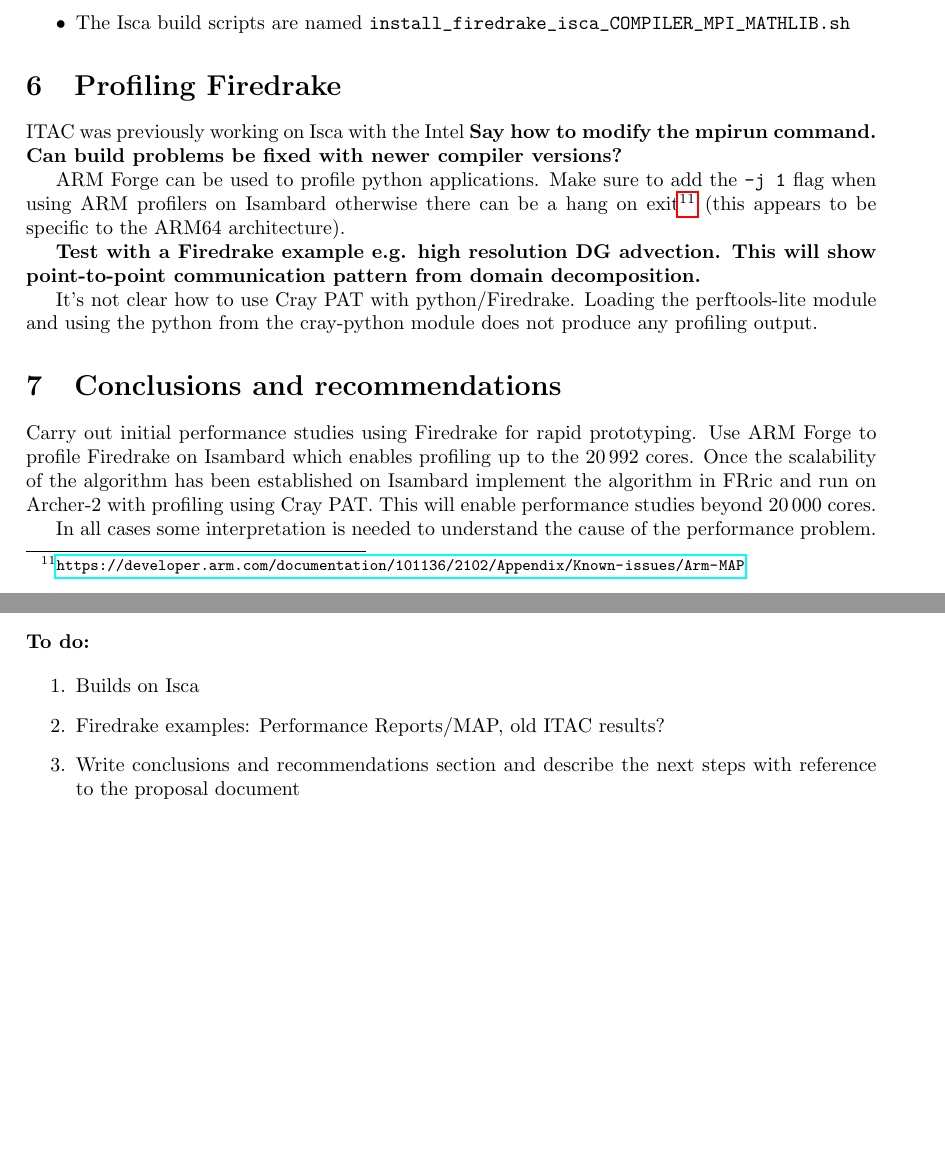
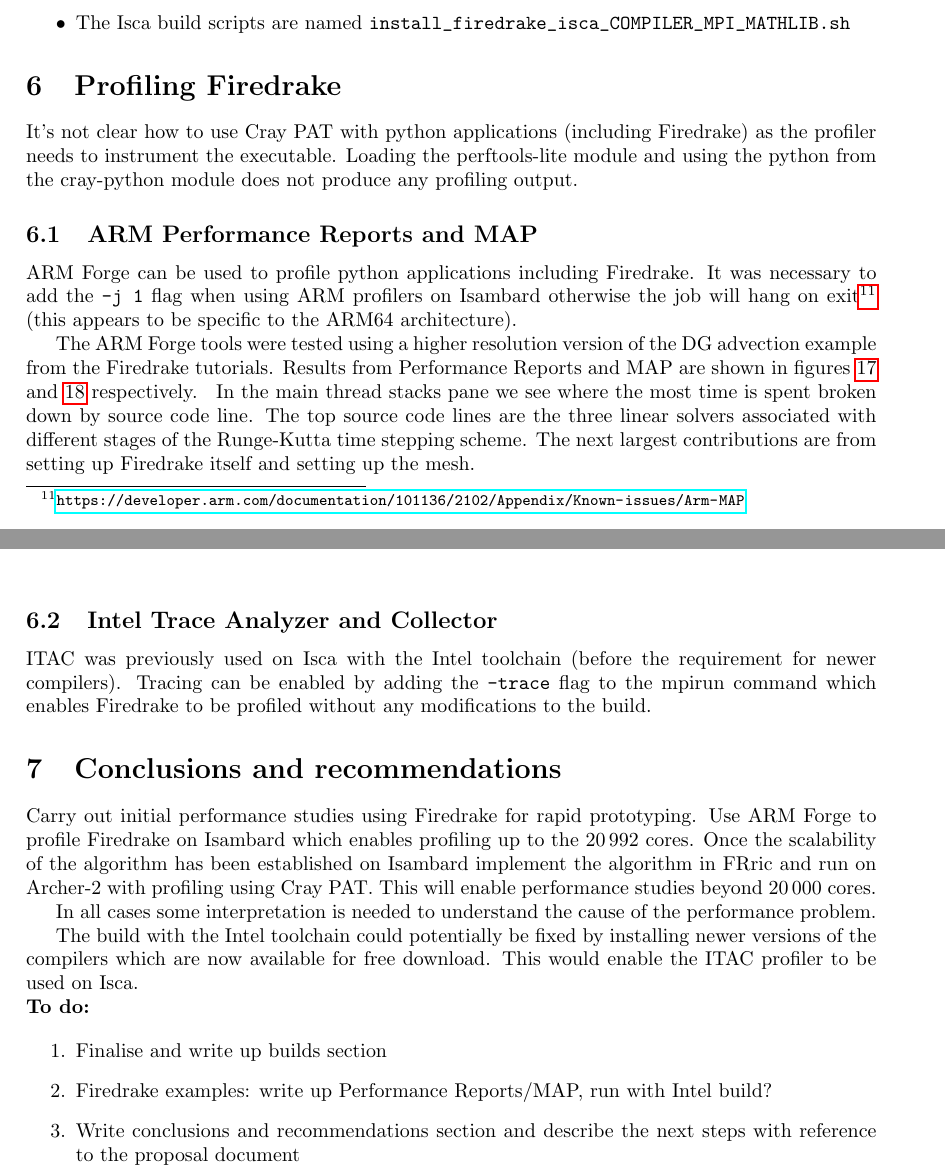
Before and after one commit to UniExeterRSE/APinTA, a LaTeX document (benchmarking/report/profiling.tex): two parts of pages 24 and 25 of 28 before the commit and two parts of pages 24 and 25 of 30 after it, joined at a grey line, cut so that both start at the same text, the shorter picture padded with empty space. Compiled offline with pdfLaTeX.

Commit message:
Add Firedrake results for Forge

```diff
--- a/benchmarking/report/profiling.tex
+++ b/benchmarking/report/profiling.tex
@@ -443,10 +443,12 @@
 \section{Profiling Firedrake}
 \label{section:profiling_firedrake}
 
-ITAC was previously working on Isca with the Intel \textbf{Say how to modify the mpirun command. Can build problems be fixed with newer compiler versions?}
+It's not clear how to use Cray PAT with python applications (including Firedrake) as the profiler needs to instrument the executable. Loading the perftools-lite module and using the python from the cray-python module does not produce any profiling output.
 
-ARM Forge can be used to profile python applications. Make sure to add the \verb+-j 1+ flag when using ARM profilers on Isambard otherwise there can be a hang on exit\footnote{\url{https://developer.arm.com/documentation/101136/2102/Appendix/Known-issues/Arm-MAP}} (this appears to be specific to the ARM64 architecture).
+%-----------------------------
 
-\textbf{Test with a Firedrake example e.g. high resolution DG advection. This will show point-to-point communication pattern from domain decomposition.}
+\subsection{ARM Performance Reports and MAP}
 
-It's not clear how to use Cray PAT with python/Firedrake. Loading the perftools-lite module and using the python from the cray-python module does not produce any profiling output.
+ARM Forge can be used to profile python applications including Firedrake. It was necessary to add the \verb+-j 1+ flag when using ARM profilers on Isambard otherwise the job will hang on exit\footnote{\url{https://developer.arm.com/documentation/101136/2102/Appendix/Known-issues/Arm-MAP}} (this appears to be specific to the ARM64 architecture).
+
+The ARM Forge tools were tested using a higher resolution version of the DG advection example from the Firedrake tutorials. Results from Performance Reports and MAP are shown in figures~\ref{fig:DG_advection_performanceReport} and \ref{fig:DG_advection_MAP} respectively.
@@ -452,0 +460,3 @@
+\label{fig:DG_advection_performanceReport}
+\end{center}
+\end{figure}
@@ -453,3 +469,15 @@
+\label{fig:DG_advection_MAP}
+\end{center}
+\end{figure}
+%
+In the main thread stacks pane we see where the most time is spent broken down by source code line. The top source code lines are the three linear solvers associated with different stages of the Runge-Kutta time stepping scheme. The next largest contributions are from setting up Firedrake itself and setting up the mesh.
+
+%-----------------------------
+
+\subsection{Intel Trace Analyzer and Collector}
+
+ITAC was previously used on Isca with the Intel toolchain (before the requirement for newer compilers). Tracing can be enabled by adding the \verb+-trace+ flag to the mpirun command which enables Firedrake to be profiled without any modifications to the build.
+
 
 %%%%%%%%%%%%%%%%%%%%%%%%%%%%%%%%%%%%%%%%%%%%%%%%%%%%%%%%%%%%%%%%%%%%%%%%%%%%%%%%%%%%%%%%%%%%%%%%%%%%%%%%%%%%%%%%%%%%%%%%%%%%%%%%%%%%%%
 
@@ -460,12 +488,14 @@
 
 In all cases some interpretation is needed to understand the cause of the performance problem.
 
+The build with the Intel toolchain could potentially be fixed by installing newer versions of the compilers which are now available for free download. This would enable the ITAC profiler to be used on Isca.
+
 \noindent
 \textbf{To do:}
 
 \begin{enumerate}
-\item Builds on Isca
-\item Firedrake examples: Performance Reports/MAP, old ITAC results?
+\item Finalise and write up builds section
+\item Firedrake examples: write up Performance Reports/MAP, run with Intel build?
 \item Write conclusions and recommendations section and describe the next steps with reference to the proposal document
 \end{enumerate}
 
```
Also changed, not shown: benchmarking/report/figures/DG_advection_MAP_MPI.png (added), benchmarking/report/figures/DG_advection_MAP_mainPage.png (added), benchmarking/report/figures/DG_advection_performanceReport.pdf (added), benchmarking/report/profiling.pdf, benchmarking/report/profiling.tex (11 more changed lines).
